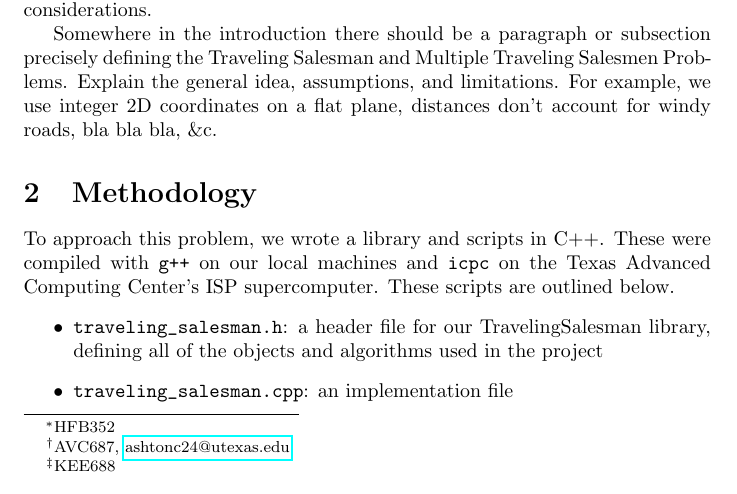
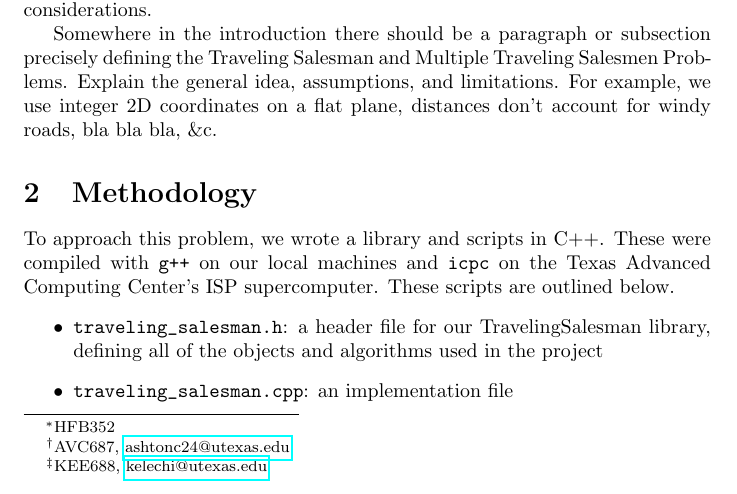
Before and after one commit to Kelach/Amazon_Delivery_Truck_Simulation, a LaTeX paper (Report/Report.tex): part of page 1 of 4, cut so that both start at the same text. Compiled offline with pdfLaTeX.

Commit message:
included email

```diff
--- a/Report/Report.tex
+++ b/Report/Report.tex
@@ -23,7 +23,7 @@
 \lstset{style=Code_Style}
 
 \title{Amazon Delivery Truck Simulation}
-\author{Hanna Butt \thanks{HFB352} \and Ashton Cole \thanks{AVC687, \href{mailto:ashtonc24@utexas.edu}{ashtonc24@utexas.edu}} \and Kelechi Emeruwa \thanks{KEE688}}
+\author{Hanna Butt \thanks{HFB352} \and Ashton Cole \thanks{AVC687, \href{mailto:ashtonc24@utexas.edu}{ashtonc24@utexas.edu}} \and Kelechi Emeruwa \thanks{KEE688, \href{mailto:kelechi@utexas.edu}{kelechi@utexas.edu}}}
 \date{\today}
 
 \begin{document}
```
Also changed, not shown: Report/Report.pdf.
